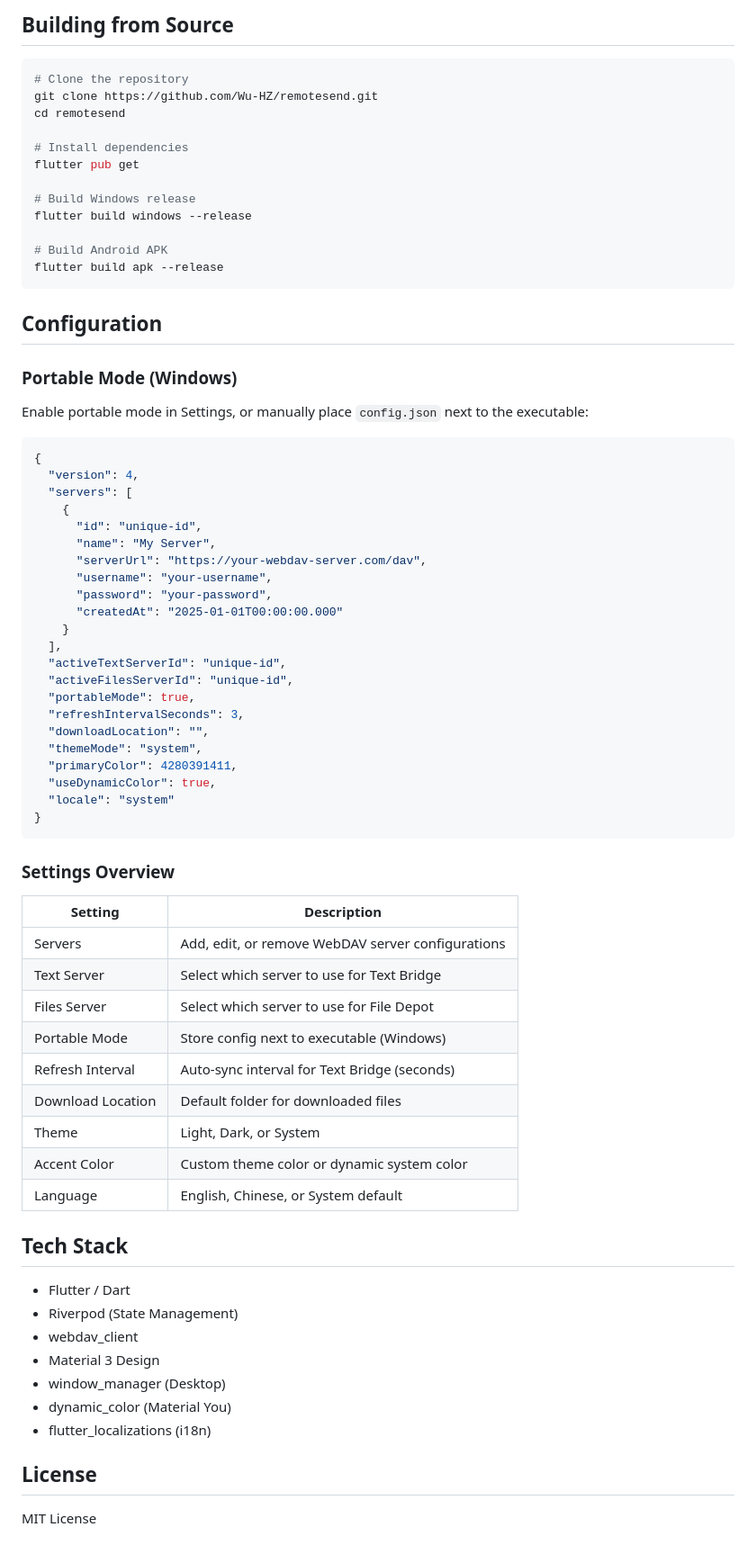
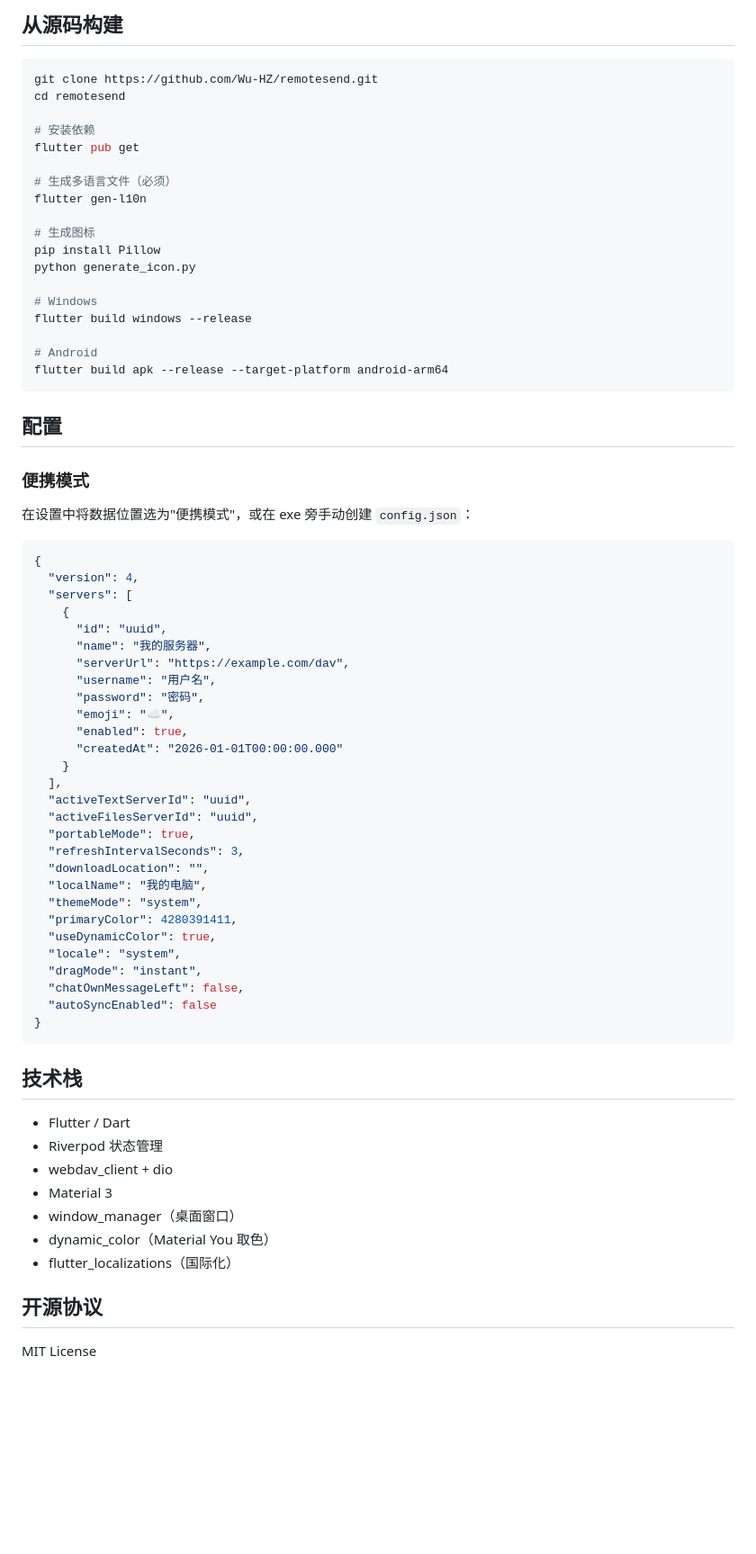
Before and after one commit to Wu-HZ/remotesend, a Markdown page: README.md, the part around one of its changes. Shown at 90% size. GitHub-like rendering; blank space fills up the shorter version.

````diff
--- a/README.md
+++ b/README.md
@@ -72,77 +58,75 @@ The app creates this structure on your server:
 ```
 
-## Building from Source
+## 从源码构建
 
 ```bash
-# Clone the repository
 git clone https://github.com/Wu-HZ/remotesend.git
 cd remotesend
 
-# Install dependencies
+# 安装依赖
 flutter pub get
 
-# Build Windows release
+# 生成多语言文件（必须）
+flutter gen-l10n
+
+# 生成图标
+pip install Pillow
+python generate_icon.py
+
+# Windows
 flutter build windows --release
 
-# Build Android APK
-flutter build apk --release
+# Android
+flutter build apk --release --target-platform android-arm64
 ```
 
-## Configuration
+## 配置
 
-### Portable Mode (Windows)
+### 便携模式
 
-Enable portable mode in Settings, or manually place `config.json` next to the executable:
+在设置中将数据位置选为"便携模式"，或在 exe 旁手动创建 `config.json`：
 
 ```json
 {
   "version": 4,
   "servers": [
     {
-      "id": "unique-id",
-      "name": "My Server",
-      "serverUrl": "https://your-webdav-server.com/dav",
-      "username": "your-username",
-      "password": "your-password",
-      "createdAt": "2025-01-01T00:00:00.000"
+      "id": "uuid",
+      "name": "我的服务器",
+      "serverUrl": "https://example.com/dav",
+      "username": "用户名",
+      "password": "密码",
+      "emoji": "☁️",
+      "enabled": true,
+      "createdAt": "2026-01-01T00:00:00.000"
     }
   ],
-  "activeTextServerId": "unique-id",
-  "activeFilesServerId": "unique-id",
+  "activeTextServerId": "uuid",
+  "activeFilesServerId": "uuid",
   "portableMode": true,
   "refreshIntervalSeconds": 3,
   "downloadLocation": "",
+  "localName": "我的电脑",
   "themeMode": "system",
   "primaryColor": 4280391411,
   "useDynamicColor": true,
-  "locale": "system"
+  "locale": "system",
+  "dragMode": "instant",
+  "chatOwnMessageLeft": false,
+  "autoSyncEnabled": false
 }
 ```
 
-### Settings Overview
-
-| Setting | Description |
-|---------|-------------|
-| Servers | Add, edit, or remove WebDAV server configurations |
-| Text Server | Select which server to use for Text Bridge |
-| Files Server | Select which server to use for File Depot |
-| Portable Mode | Store config next to executable (Windows) |
-| Refresh Interval | Auto-sync interval for Text Bridge (seconds) |
-| Download Location | Default folder for downloaded files |
-| Theme | Light, Dark, or System |
-| Accent Color | Custom theme color or dynamic system color |
-| Language | English, Chinese, or System default |
-
-## Tech Stack
+## 技术栈
 
 - Flutter / Dart
-- Riverpod (State Management)
-- webdav_client
-- Material 3 Design
-- window_manager (Desktop)
-- dynamic_color (Material You)
-- flutter_localizations (i18n)
+- Riverpod 状态管理
+- webdav_client + dio
+- Material 3
+- window_manager（桌面窗口）
+- dynamic_color（Material You 取色）
+- flutter_localizations（国际化）
 
-## License
+## 开源协议
 
 MIT License
````
Also changed, not shown: other parts of README.md (+40 -54 lines).
